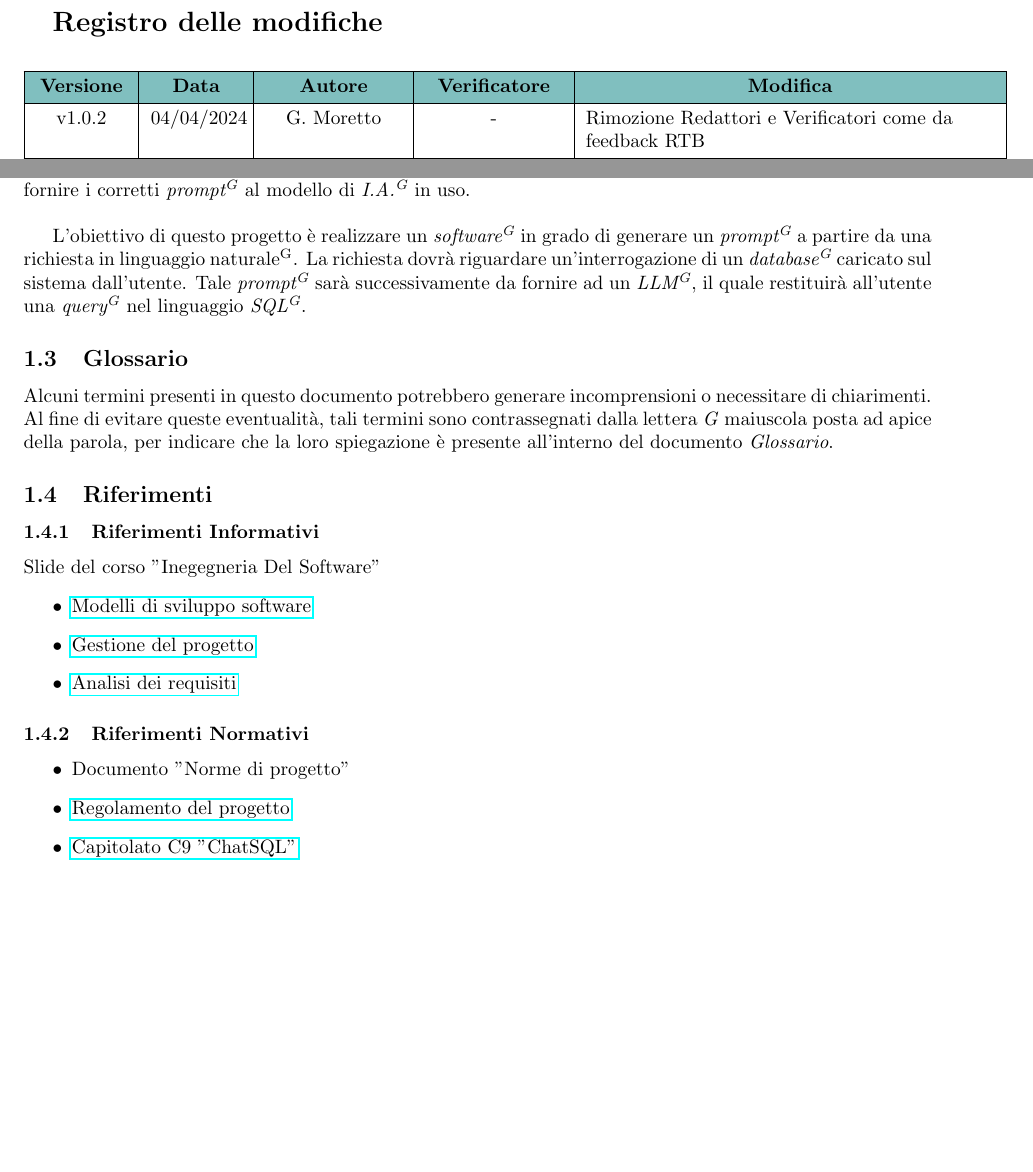
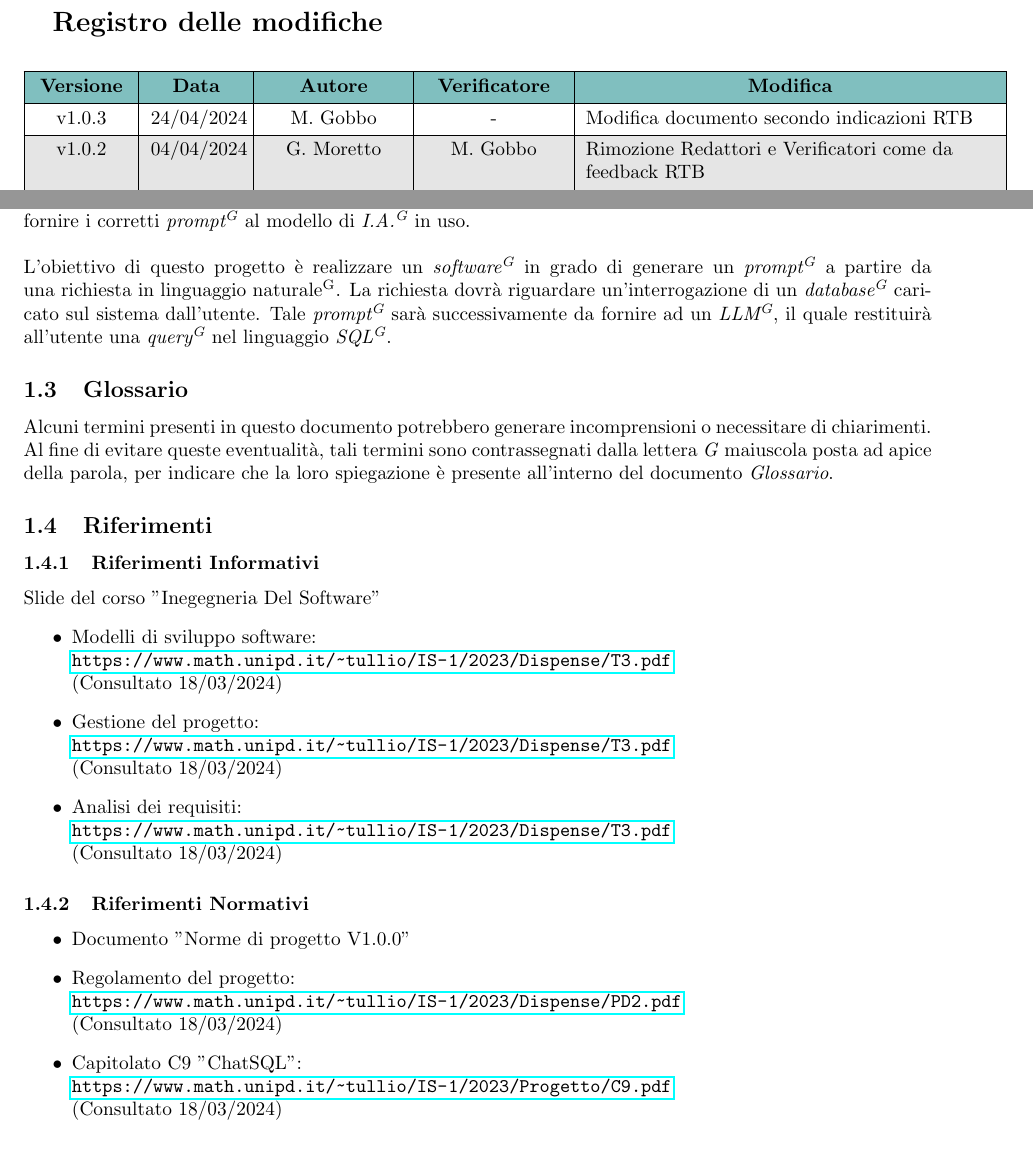
Before and after one commit to Jackpot-Coding/chatSQL, a LaTeX document (docs/src/esterni/piano_di_progetto_V1.0.3.tex): two parts of pages 2 and 5 of 14 before the commit and two parts of pages 2 and 5 of 15 after it, joined at a grey line, cut so that both start at the same text, the shorter picture padded with empty space. Compiled offline with pdfLaTeX.

Commit message:
Update and rename piano_di_progetto_V1.0.2.tex to piano_di_progetto_V1.0.3.tex

```diff
--- a/docs/src/esterni/piano_di_progetto_V1.0.2.tex
+++ b/docs/src/esterni/piano_di_progetto_V1.0.3.tex
@@ -143,7 +144,9 @@
 	\hline
     \textbf{Versione} & \textbf{Data} & \textbf{Autore} & \textbf{Verificatore} & \textbf{Modifica} \\
     \hline
-    v1.0.2 & 04/04/2024 & G. Moretto & - & Rimozione Redattori e Verificatori come da feedback RTB\\
+    v1.0.3 & 24/04/2024 & M. Gobbo & - & Modifica documento secondo indicazioni RTB\\
+    \hline
+    v1.0.2 & 04/04/2024 & G. Moretto & M. Gobbo & Rimozione Redattori e Verificatori come da feedback RTB\\
     \hline
     v1.0.1 & 22/03/2024 & G. Moretto & M.Gobbo & Aggiornamento tabella consuntivo RTB \\
     \hline
@@ -224,9 +227,7 @@
     La versatilità dell'\textit{I.A.\textsuperscript{G}} è oggi al centro dell'attenzione di molte \textit{software house\textsuperscript{G}},
     poiché posso essere usate anche per migliorare e velocizzare la produzione.
     Per farne buon uso, è però necessario essere in grado di fornire i corretti \textit{prompt\textsuperscript{G}} al
-    modello di \textit{I.A.\textsuperscript{G}} in uso. \\
-
-
+    modello di \textit{I.A.\textsuperscript{G}} in uso. \\\\
     L'obiettivo di questo progetto è realizzare un \textit{software\textsuperscript{G}} in grado di generare
     un \textit{prompt\textsuperscript{G}} a partire da una richiesta in linguaggio naturale\textsuperscript{G}. La richiesta dovrà riguardare un'interrogazione
     di un \textit{database\textsuperscript{G}} caricato sul sistema dall'utente. Tale \textit{prompt\textsuperscript{G}} sarà successivamente da fornire
@@ -242,15 +243,23 @@
     \subsubsection{Riferimenti Informativi}
       Slide del corso "Inegegneria Del Software"
       \begin{itemize}
-            \item \href{https://www.math.unipd.it/~tullio/IS-1/2023/Dispense/T3.pdf}{Modelli di sviluppo software}
-            \item \href{https://www.math.unipd.it/~tullio/IS-1/2023/Dispense/T4.pdf}{Gestione del progetto}
-            \item \href{https://www.math.unipd.it/~tullio/IS-1/2023/Dispense/T5.pdf}{Analisi dei requisiti}
+            \item Modelli di sviluppo software: \\ \url{https://www.math.unipd.it/~tullio/IS-1/2023/Dispense/T3.pdf}\\
+            (Consultato 18/03/2024)
+            \item Gestione del progetto: \\
+            \url{https://www.math.unipd.it/~tullio/IS-1/2023/Dispense/T3.pdf}\\
+            (Consultato 18/03/2024)
+            \item Analisi dei requisiti: \\
+            \url{https://www.math.unipd.it/~tullio/IS-1/2023/Dispense/T3.pdf}\\
+            (Consultato 18/03/2024)
       \end{itemize}
     \subsubsection{Riferimenti Normativi}
       \begin{itemize}
-            \item Documento "Norme di progetto"
-            \item \href{https://www.math.unipd.it/~tullio/IS-1/2023/Dispense/PD2.pdf}{Regolamento del progetto}
-            \item \href{https://www.math.unipd.it/~tullio/IS-1/2023/Progetto/C9.pdf}{Capitolato C9 "ChatSQL"}
+            \item Documento "Norme di progetto V1.0.0"
+            \item Regolamento del progetto: \\ \url{https://www.math.unipd.it/~tullio/IS-1/2023/Dispense/PD2.pdf}\\
+            (Consultato 18/03/2024)
+            \item Capitolato C9 "ChatSQL": \\
+            \url{https://www.math.unipd.it/~tullio/IS-1/2023/Progetto/C9.pdf}\\
+            (Consultato 18/03/2024)
       \end{itemize}
 
 \section{Analisi dei rischi}
```
Also changed, not shown: docs/src/esterni/piano_di_progetto_V1.0.3.tex (10 more changed lines).
